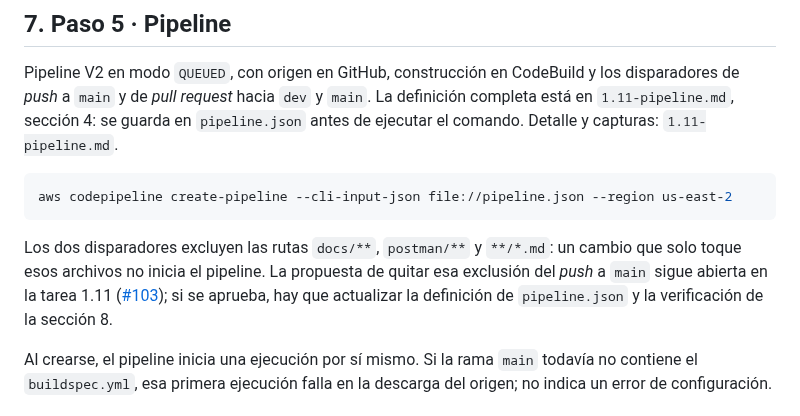
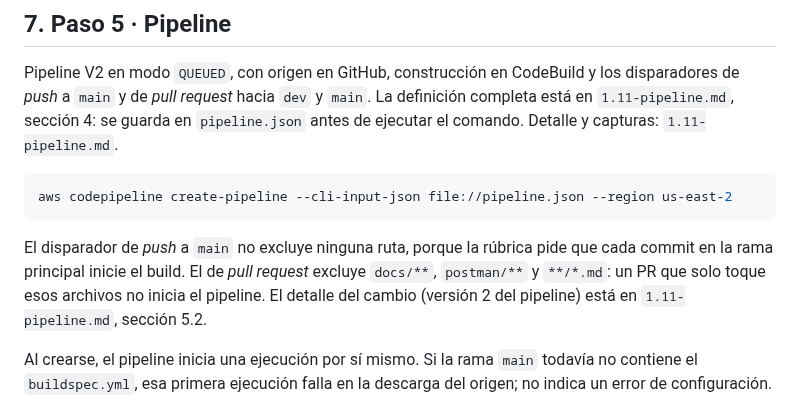
Before and after one commit to mc-torreso1-uniandes-edu-co/misw-4304-blacklist-devops, a Markdown page: docs/ci/1.7-codebuild.md, the part around the change. GitHub-like rendering.

````diff
--- a/docs/ci/1.7-codebuild.md
+++ b/docs/ci/1.7-codebuild.md
@@ -142,10 +142,10 @@ de *pull request* hacia `dev` y `main`. La definición completa está en `1.11-p
 aws codepipeline create-pipeline --cli-input-json file://pipeline.json --region us-east-2
 ```
 
-Los dos disparadores excluyen las rutas `docs/**`, `postman/**` y `**/*.md`: un cambio que solo toque esos archivos
-no inicia el pipeline. La propuesta de quitar esa exclusión del *push* a `main` sigue abierta en la tarea 1.11
-([#103](https://github.com/mc-torreso1-uniandes-edu-co/misw-4304-blacklist-devops/issues/103)); si se aprueba, hay
-que actualizar la definición de `pipeline.json` y la verificación de la sección 8.
+El disparador de *push* a `main` no excluye ninguna ruta, porque la rúbrica pide que cada commit en la rama
+principal inicie el build. El de *pull request* excluye `docs/**`, `postman/**` y `**/*.md`: un PR que solo toque
+esos archivos no inicia el pipeline. El detalle del cambio (versión 2 del pipeline) está en `1.11-pipeline.md`,
+sección 5.2.
 
 Al crearse, el pipeline inicia una ejecución por sí mismo. Si la rama `main` todavía no contiene el `buildspec.yml`,
 esa primera ejecución falla en la descarga del origen; no indica un error de configuración.
````
Also changed, not shown: docs/ci/1.1-diseno-pipeline.md (+1 -1 lines), docs/ci/1.11-pipeline.md (+41 -11 lines), docs/capturas/entrega-2/1.11-pipeline-desencadenadores-v2.png (added).
